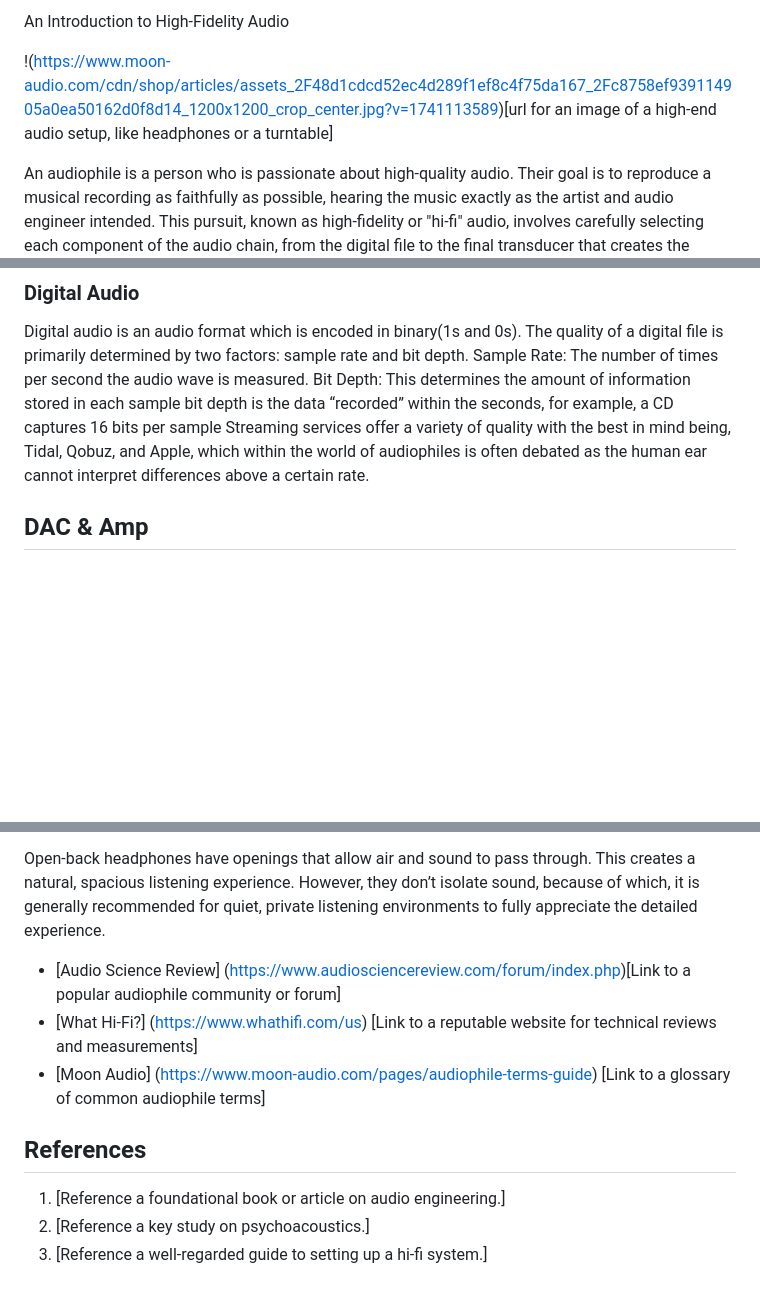
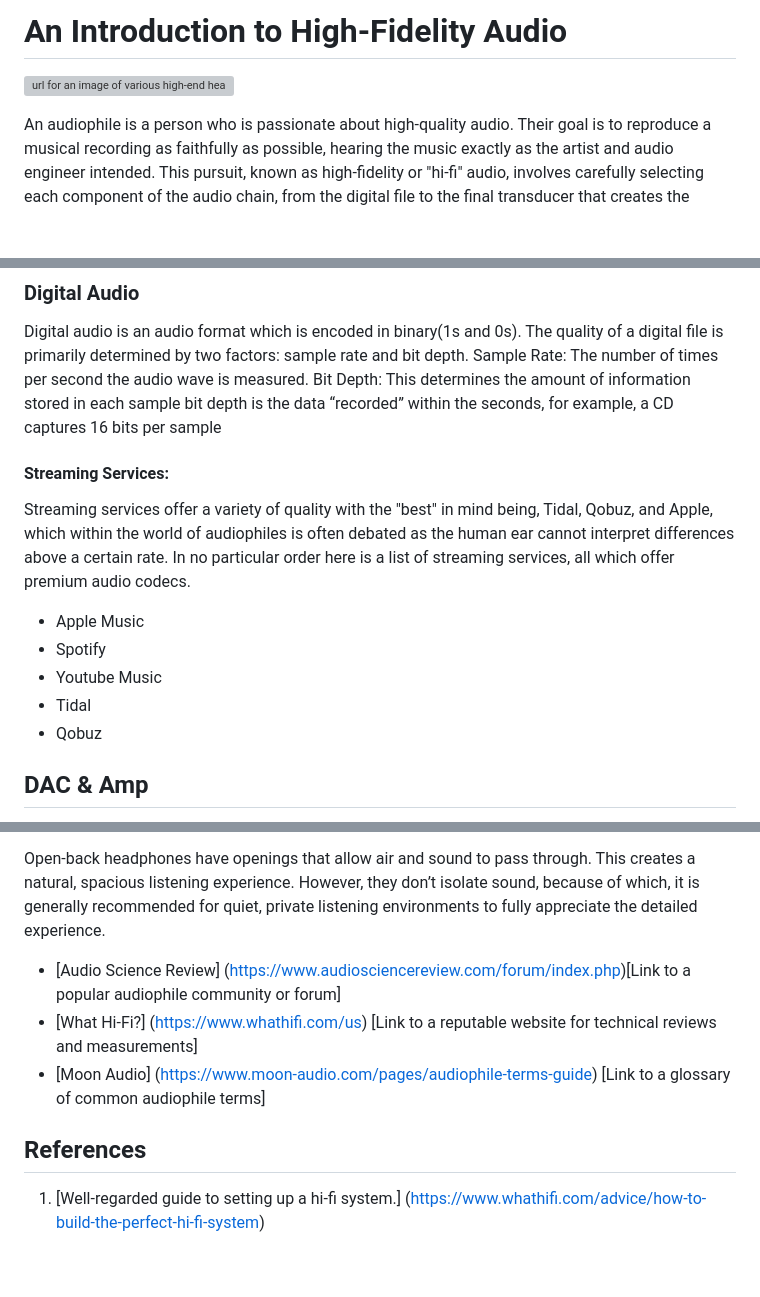
Before and after one commit to ocasti-1928405/ocasti-1928405.github.io, a Markdown page: wiki.md, 3 parts joined by grey strips. Drawn GitHub-style; blank space fills up the shorter version; grey boxes are pictures that could not be loaded.

```diff
--- a/wiki.md
+++ b/wiki.md
@@ -1,6 +1,6 @@
-An Introduction to High-Fidelity Audio
+# An Introduction to High-Fidelity Audio
 
-!(https://www.moon-audio.com/cdn/shop/articles/assets_2F48d1cdcd52ec4d289f1ef8c4f75da167_2Fc8758ef939114905a0ea50162d0f8d14_1200x1200_crop_center.jpg?v=1741113589)[url for an image of a high-end audio setup, like headphones or a turntable]
+![url for an image of various high-end headphones](https://www.moon-audio.com/cdn/shop/articles/assets_2F48d1cdcd52ec4d289f1ef8c4f75da167_2Fc8758ef939114905a0ea50162d0f8d14_1200x1200_crop_center.jpg?v=1741113589)
 
 
 
@@ -18,8 +18,15 @@ A few months ago, I had begun to question just how much I was able to extract fr
 Digital audio is an audio format which is encoded in binary(1s and 0s). The quality of a digital file is primarily determined by two factors: sample rate and bit depth.
 Sample Rate: The number of times per second the audio wave is measured.
 Bit Depth: This determines the amount of information stored in each sample bit depth is the data “recorded” within the seconds, for example, a CD captures 16 bits per sample
-Streaming services offer a variety of quality with the best in mind being, Tidal, Qobuz, and Apple, which within the world of audiophiles is often debated as the human ear cannot interpret differences above a certain rate.
 
+
+#### Streaming Services:
+Streaming services offer  a variety of quality with the "best" in mind being, Tidal, Qobuz, and Apple, which within the world of audiophiles is often debated as the human ear cannot interpret differences above a certain rate. In no particular order here is a list of streaming services, all which offer premium audio codecs.
+- Apple Music
+- Spotify
+- Youtube Music
+- Tidal
+- Qobuz
 
 ## DAC & Amp
 
@@ -41,13 +48,9 @@ Closed-back headphones are designed with earcups that make a seal around the ear
 Open-back headphones have openings that allow air and sound to pass through. This creates a natural, spacious listening experience. However, they don’t isolate sound, because of which, it is generally recommended for quiet, private listening environments to fully appreciate the detailed experience.
 
 
-
-
 - [Audio Science Review] (https://www.audiosciencereview.com/forum/index.php)[Link to a popular audiophile community or forum]
 - [What Hi-Fi?] (https://www.whathifi.com/us) [Link to a reputable website for technical reviews and measurements]
 - [Moon Audio] (https://www.moon-audio.com/pages/audiophile-terms-guide) [Link to a glossary of common audiophile terms]
 
 ## References
-1. [Reference a foundational book or article on audio engineering.]
-2. [Reference a key study on psychoacoustics.]
-3. [Reference a well-regarded guide to setting up a hi-fi system.]
+1. [Well-regarded guide to setting up a hi-fi system.] (https://www.whathifi.com/advice/how-to-build-the-perfect-hi-fi-system)
```
